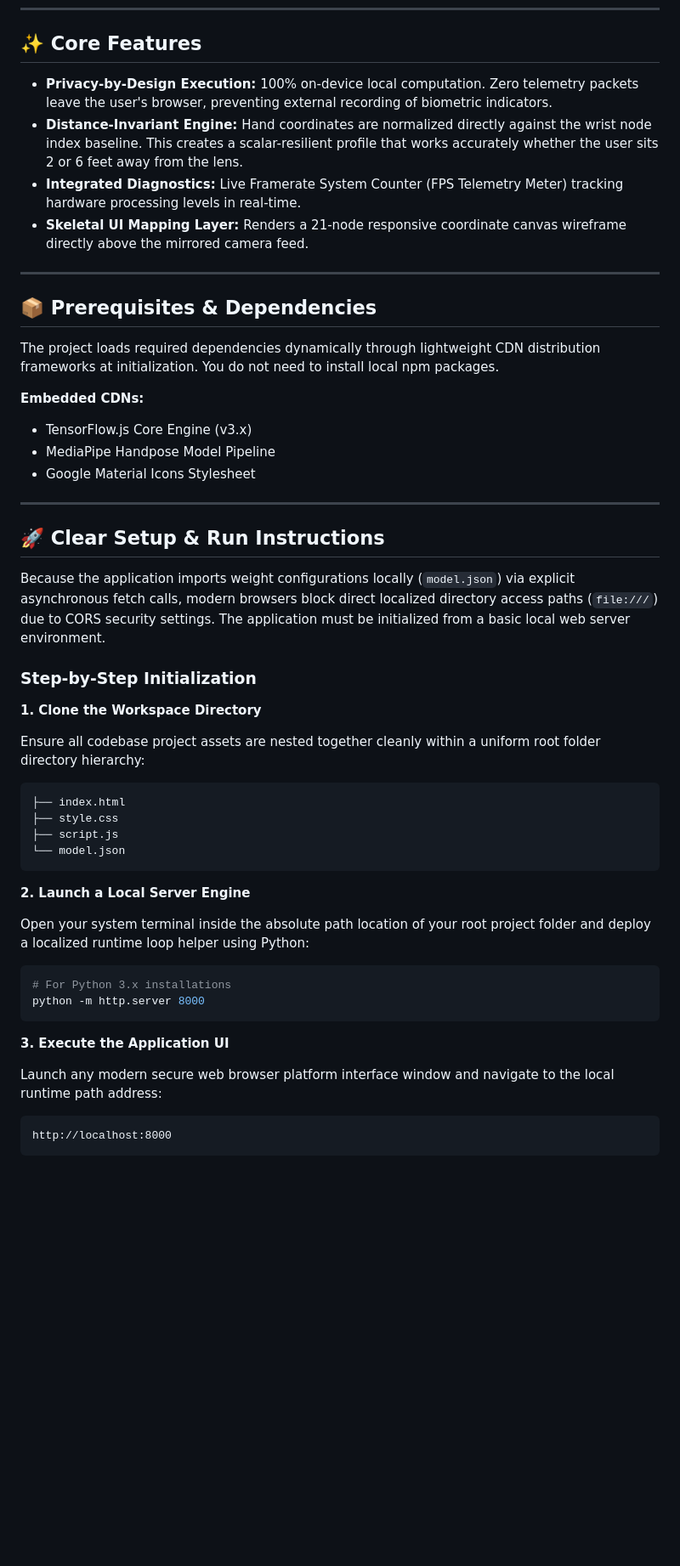
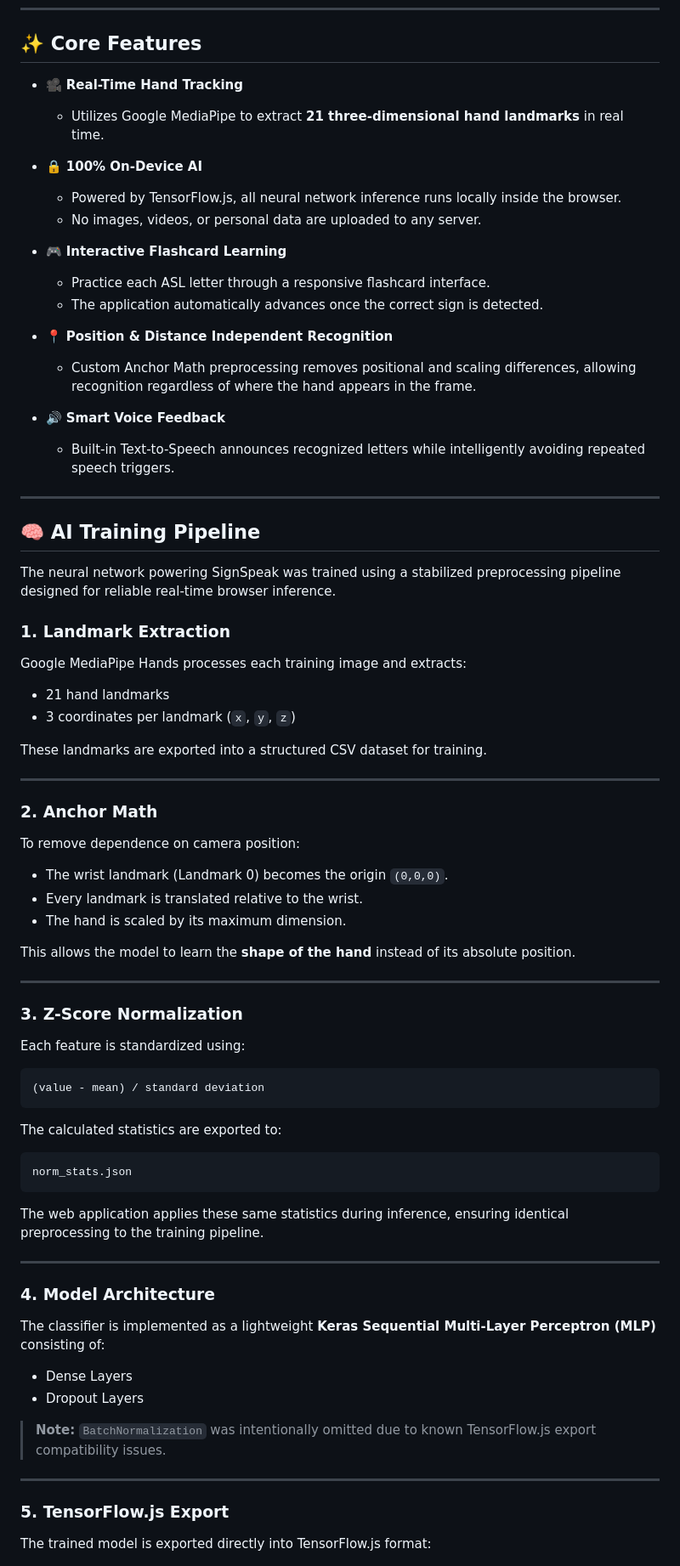
Before and after one commit to nyanosaur/asl-on-device-interpreter, a Markdown page: readme.md, the part around one of its changes. Shown at 85% size. GitHub-like rendering; blank space fills up the shorter version.

Commit message:
Revise README with new project details and features
Updated project name and description, enhanced tech stack details, and improved privacy features section.

````diff
--- a/readme.md
+++ b/readme.md
@@ -37,53 +67,82 @@ A localized, privacy-first web application that interprets American Sign Languag
 
 ## ✨ Core Features
 
-- **Privacy-by-Design Execution:** 100% on-device local computation. Zero telemetry packets leave the user's browser, preventing external recording of biometric indicators.
-- **Distance-Invariant Engine:** Hand coordinates are normalized directly against the wrist node index baseline. This creates a scalar-resilient profile that works accurately whether the user sits 2 or 6 feet away from the lens.
-- **Integrated Diagnostics:** Live Framerate System Counter (FPS Telemetry Meter) tracking hardware processing levels in real-time.
-- **Skeletal UI Mapping Layer:** Renders a 21-node responsive coordinate canvas wireframe directly above the mirrored camera feed.
+- 🎥 **Real-Time Hand Tracking**
+  - Utilizes Google MediaPipe to extract **21 three-dimensional hand landmarks** in real time.
+
+- 🔒 **100% On-Device AI**
+  - Powered by TensorFlow.js, all neural network inference runs locally inside the browser.
+  - No images, videos, or personal data are uploaded to any server.
+
+- 🎮 **Interactive Flashcard Learning**
+  - Practice each ASL letter through a responsive flashcard interface.
+  - The application automatically advances once the correct sign is detected.
+
+- 📍 **Position & Distance Independent Recognition**
+  - Custom Anchor Math preprocessing removes positional and scaling differences, allowing recognition regardless of where the hand appears in the frame.
+
+- 🔊 **Smart Voice Feedback**
+  - Built-in Text-to-Speech announces recognized letters while intelligently avoiding repeated speech triggers.
 
 ---
 
-## 📦 Prerequisites & Dependencies
+## 🧠 AI Training Pipeline
 
-The project loads required dependencies dynamically through lightweight CDN distribution frameworks at initialization. You do not need to install local npm packages.
+The neural network powering SignSpeak was trained using a stabilized preprocessing pipeline designed for reliable real-time browser inference.
 
-**Embedded CDNs:**
-- TensorFlow.js Core Engine (v3.x)
-- MediaPipe Handpose Model Pipeline
-- Google Material Icons Stylesheet
+### 1. Landmark Extraction
+
+Google MediaPipe Hands processes each training image and extracts:
+
+- 21 hand landmarks
+- 3 coordinates per landmark (`x`, `y`, `z`)
+
+These landmarks are exported into a structured CSV dataset for training.
 
 ---
 
-## 🚀 Clear Setup & Run Instructions
+### 2. Anchor Math
 
-Because the application imports weight configurations locally (`model.json`) via explicit asynchronous fetch calls, modern browsers block direct localized directory access paths (`file:///`) due to CORS security settings. The application must be initialized from a basic local web server environment.
+To remove dependence on camera position:
 
-### Step-by-Step Initialization
+- The wrist landmark (Landmark 0) becomes the origin `(0,0,0)`.
+- Every landmark is translated relative to the wrist.
+- The hand is scaled by its maximum dimension.
 
-**1. Clone the Workspace Directory**
+This allows the model to learn the **shape of the hand** instead of its absolute position.
 
-Ensure all codebase project assets are nested together cleanly within a uniform root folder directory hierarchy:
+---
 
-```
-├── index.html
-├── style.css
-├── script.js
-└── model.json
+### 3. Z-Score Normalization
+
+Each feature is standardized using:
+
+```text
+(value - mean) / standard deviation
 ```
 
-**2. Launch a Local Server Engine**
+The calculated statistics are exported to:
 
-Open your system terminal inside the absolute path location of your root project folder and deploy a localized runtime loop helper using Python:
-
-```bash
-# For Python 3.x installations
-python -m http.server 8000
+```text
+norm_stats.json
 ```
 
-**3. Execute the Application UI**
+The web application applies these same statistics during inference, ensuring identical preprocessing to the training pipeline.
 
-Launch any modern secure web browser platform interface window and navigate to the local runtime path address:
+---
 
-```
-http://localhost:8000
+### 4. Model Architecture
+
+The classifier is implemented as a lightweight **Keras Sequential Multi-Layer Perceptron (MLP)** consisting of:
+
+- Dense Layers
+- Dropout Layers
+
+> **Note:** `BatchNormalization` was intentionally omitted due to known TensorFlow.js export compatibility issues.
+
+---
+
+### 5. TensorFlow.js Export
+
+The trained model is exported directly into TensorFlow.js format:
+
````
Also changed, not shown: other parts of readme.md (+159 -29 lines).
